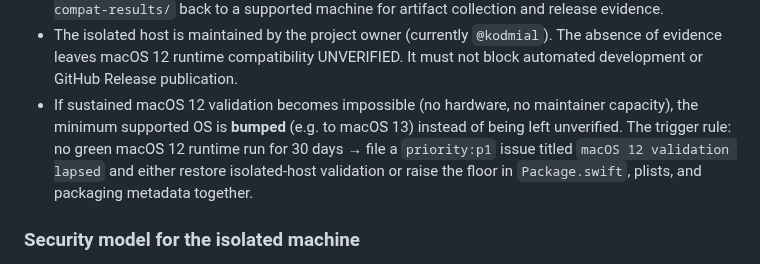
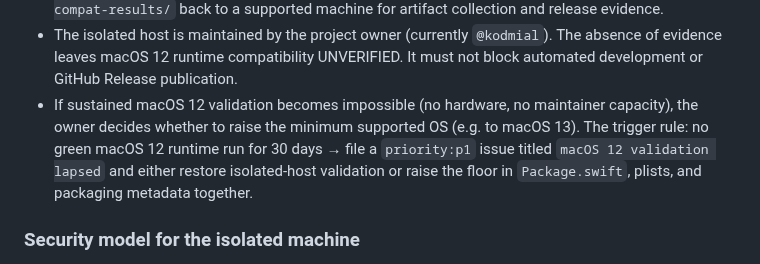
Before and after one commit to kodmial/nanodictate, a Markdown page: docs/compatibility/macos-12-validation.md, the part around the change. GitHub-like rendering.

Commit message:
fix: address CodeRabbit review findings for PR #102
Continuum-Component: opencode

```diff
--- a/docs/compatibility/macos-12-validation.md
+++ b/docs/compatibility/macos-12-validation.md
@@ -56,8 +56,8 @@ incompatibility. The repeatable gate is therefore split:
   The absence of evidence leaves macOS 12 runtime compatibility UNVERIFIED.
   It must not block automated development or GitHub Release publication.
 - If sustained macOS 12 validation becomes impossible (no hardware, no
-  maintainer capacity), the minimum supported OS is **bumped** (e.g. to
-  macOS 13) instead of being left unverified. The trigger rule: no green
+  maintainer capacity), the owner decides whether to raise the minimum
+  supported OS (e.g. to macOS 13). The trigger rule: no green
   macOS 12 runtime run for 30 days → file a `priority:p1` issue titled
   `macOS 12 validation lapsed` and either restore isolated-host validation or raise the
   floor in `Package.swift`, plists, and packaging metadata together.
```
